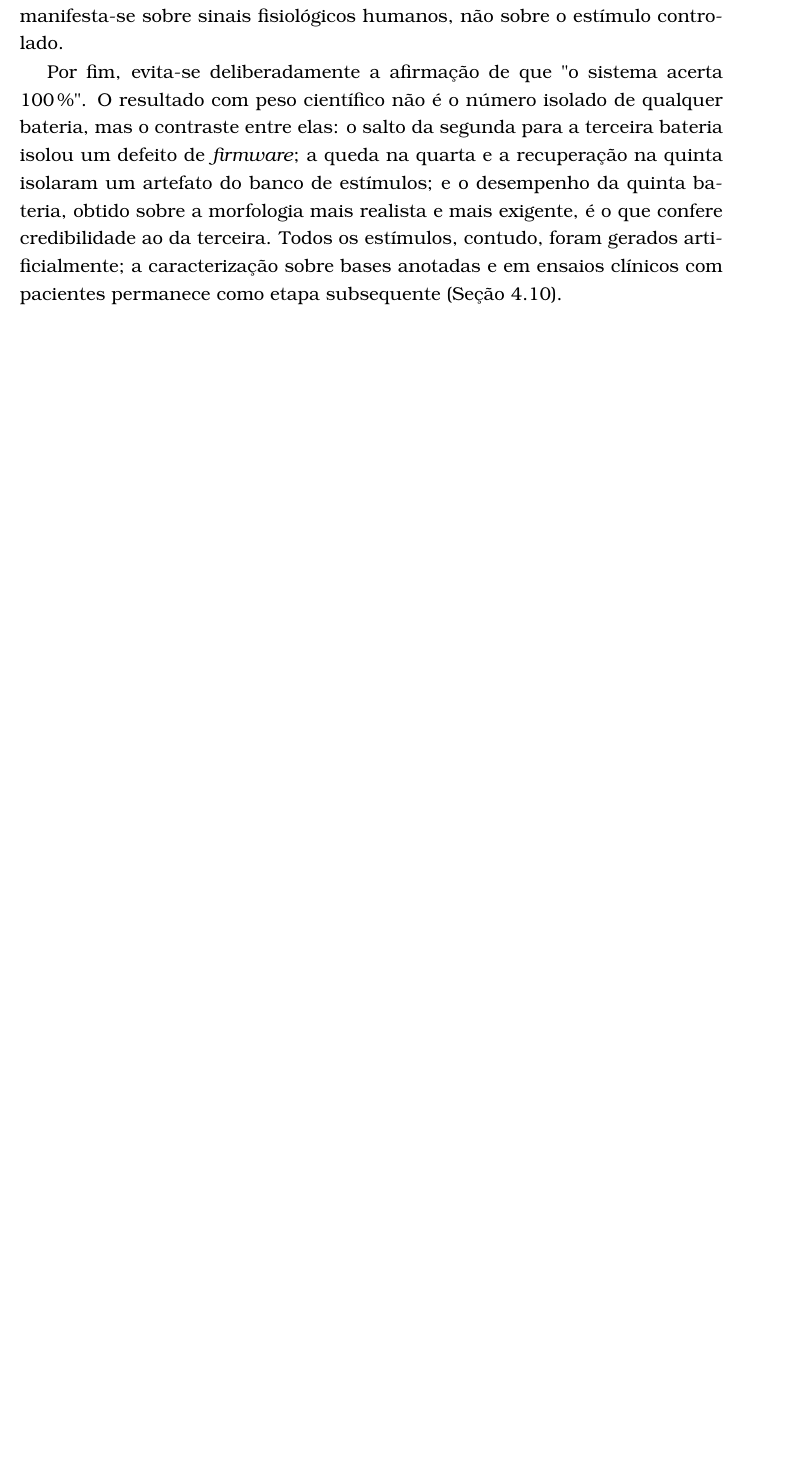
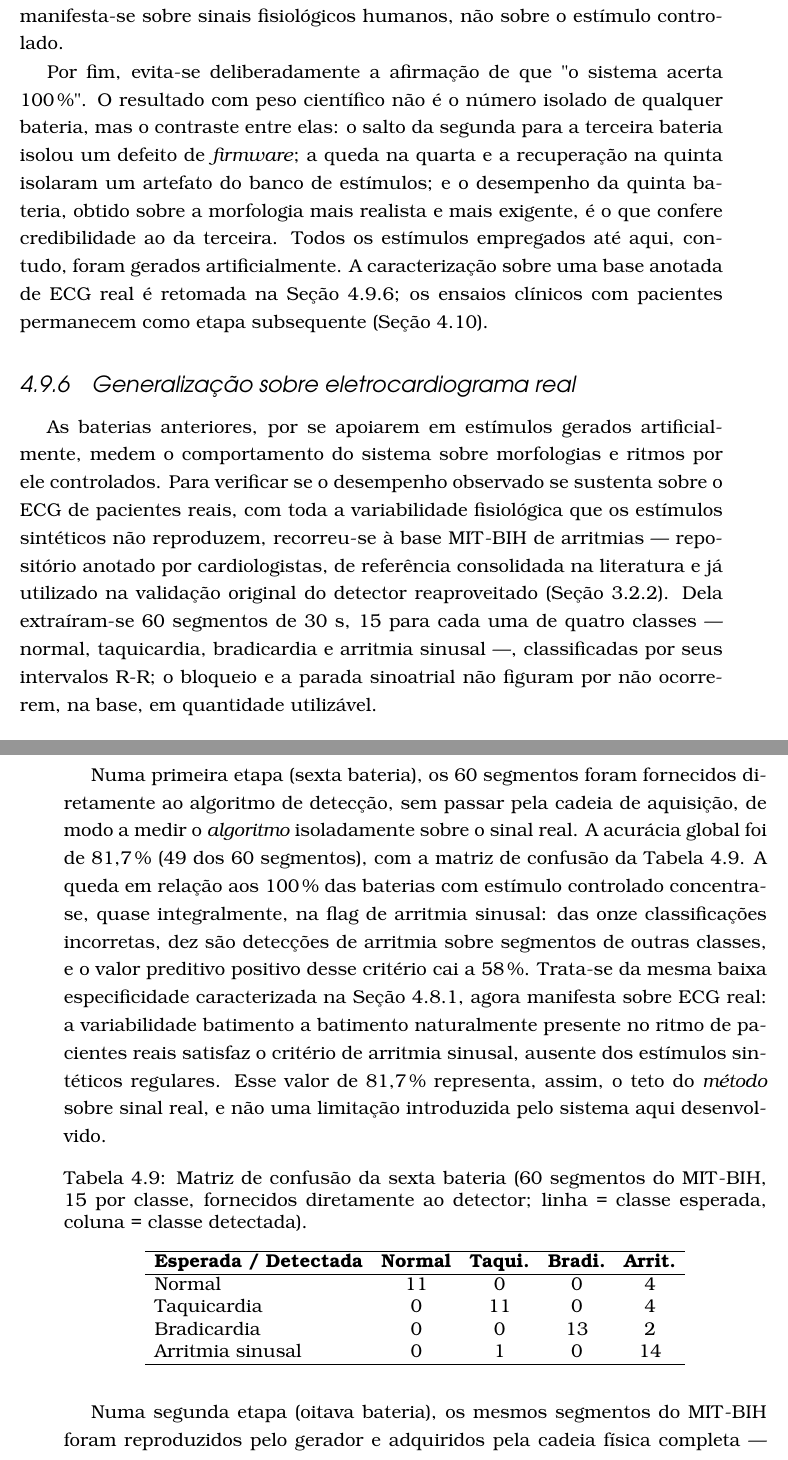
Before and after one commit to ezefferth/dissertacao-mestrado, a LaTeX thesis (tese.tex, which reads 4_resultados.tex): part of page 70 of 89 before the commit and two parts of pages 70 and 71 of 89 after it, the two joined at a grey line, cut so that both start at the same text, the shorter picture padded with empty space. Compiled offline with pdfLaTeX; a LaTeX package or settings file that is missing is left out.

Commit message:
Cap. 4: arco 2 — generalizacao sobre ECG real (baterias 6 e 8)
Subsecao nova (sec:resMITBIH) entre a bateria 5 e o arco de ruido, mais o ajuste
da frase de fecho da bateria 5 (a base anotada deixa de ser so "etapa
subsequente" — passa a apontar para esta secao).

- Bateria 6 (bench nativo): 60 segmentos do MIT-BIH, 15 x 4 classes, fornecidos
  direto ao detector = 81,7%. Matriz de confusao (tab:matrizMITBIH). A queda vem
  quase toda da flag de arritmia (VPP 58%): a mesma baixa especificidade da
  sec:resArritmia, agora sobre ECG real. E o teto do METODO sobre sinal real.

- Bateria 8 (cadeia fisica, pareada): os mesmos segmentos pela aquisicao, 5
  classes x 30 = 150/150 (bloqueio real do registro 232). Representantes
  escolhidos entre os que o bench acertava — numero deliberadamente otimista, NAO
  lido como acuracia geral. O valor e o PAREAMENTO com a bat.6: a diferenca mede
  so o que a aquisicao acrescenta, e ela nao custa um acerto. Juntas separam a
  limitacao do metodo (81,7%) do custo da aquisicao (nulo).

Compila em 89 paginas, referencias resolvidas.

Co-Authored-By: Claude Opus 4.8 (1M context) <noreply@anthropic.com>

```diff
--- a/4_resultados.tex
+++ b/4_resultados.tex
@@ -353,7 +353,34 @@ Bradicardia & 30 & 0,5 & 1,0 & 0,5 \\
 
 Cabe uma ressalva de consistência: o reconhecimento integral do traçado normal nesta bateria não contradiz a baixa especificidade do critério de arritmia sinusal caracterizada na Seção~\ref{sec:resArritmia}. O estímulo normal sintético possui variabilidade R-R limitada — \textit{jitter} inferior ao limiar de 120~ms —, ao passo que o \acs{ECG} de um indivíduo real em repouso exibe arritmia sinusal respiratória de amplitude suficiente para satisfazer o critério. A limitação, portanto, manifesta-se sobre sinais fisiológicos humanos, não sobre o estímulo controlado.
 
-Por fim, evita-se deliberadamente a afirmação de que "o sistema acerta 100\,\%". O resultado com peso científico não é o número isolado de qualquer bateria, mas o contraste entre elas: o salto da segunda para a terceira bateria isolou um defeito de \textit{firmware}; a queda na quarta e a recuperação na quinta isolaram um artefato do banco de estímulos; e o desempenho da quinta bateria, obtido sobre a morfologia mais realista e mais exigente, é o que confere credibilidade ao da terceira. Todos os estímulos, contudo, foram gerados artificialmente; a caracterização sobre bases anotadas e em ensaios clínicos com pacientes permanece como etapa subsequente (Seção~\ref{sec:resConsideracoes}).
+Por fim, evita-se deliberadamente a afirmação de que "o sistema acerta 100\,\%". O resultado com peso científico não é o número isolado de qualquer bateria, mas o contraste entre elas: o salto da segunda para a terceira bateria isolou um defeito de \textit{firmware}; a queda na quarta e a recuperação na quinta isolaram um artefato do banco de estímulos; e o desempenho da quinta bateria, obtido sobre a morfologia mais realista e mais exigente, é o que confere credibilidade ao da terceira. Todos os estímulos empregados até aqui, contudo, foram gerados artificialmente. A caracterização sobre uma base anotada de \acs{ECG} real é retomada na Seção~\ref{sec:resMITBIH}; os ensaios clínicos com pacientes permanecem como etapa subsequente (Seção~\ref{sec:resConsideracoes}).
+
+\subsection{Generalização sobre eletrocardiograma real}
+\label{sec:resMITBIH}
+
+As baterias anteriores, por se apoiarem em estímulos gerados artificialmente, medem o comportamento do sistema sobre morfologias e ritmos por ele controlados. Para verificar se o desempenho observado se sustenta sobre o \acs{ECG} de pacientes reais, com toda a variabilidade fisiológica que os estímulos sintéticos não reproduzem, recorreu-se à base MIT-BIH de arritmias — repositório anotado por cardiologistas, de referência consolidada na literatura e já utilizado na validação original do detector reaproveitado (Seção~\ref{sec:deteccaoBorda}). Dela extraíram-se 60 segmentos de 30~s, 15 para cada uma de quatro classes — normal, taquicardia, bradicardia e arritmia sinusal —, classificadas por seus intervalos R-R; o bloqueio e a parada sinoatrial não figuram por não ocorrerem, na base, em quantidade utilizável.
+
+Numa primeira etapa (sexta bateria), os 60 segmentos foram fornecidos diretamente ao algoritmo de detecção, sem passar pela cadeia de aquisição, de modo a medir o \emph{algoritmo} isoladamente sobre o sinal real. A acurácia global foi de 81,7\,\% (49 dos 60 segmentos), com a matriz de confusão da Tabela~\ref{tab:matrizMITBIH}. A queda em relação aos 100\,\% das baterias com estímulo controlado concentra-se, quase integralmente, na flag de arritmia sinusal: das onze classificações incorretas, dez são detecções de arritmia sobre segmentos de outras classes, e o valor preditivo positivo desse critério cai a 58\,\%. Trata-se da mesma baixa especificidade caracterizada na Seção~\ref{sec:resArritmia}, agora manifesta sobre \acs{ECG} real: a variabilidade batimento a batimento naturalmente presente no ritmo de pacientes reais satisfaz o critério de arritmia sinusal, ausente dos estímulos sintéticos regulares. Esse valor de 81,7\,\% representa, assim, o teto do \emph{método} sobre sinal real, e não uma limitação introduzida pelo sistema aqui desenvolvido.
+
+\begin{table}[htb]
+\centering
+\caption{Matriz de confusão da sexta bateria (60 segmentos do MIT-BIH, 15 por classe, fornecidos diretamente ao detector; linha = classe esperada, coluna = classe detectada).}
+\label{tab:matrizMITBIH}
+\begin{tabular}{l c c c c}
+\hline
+\textbf{Esperada / Detectada} & \textbf{Normal} & \textbf{Taqui.} & \textbf{Bradi.} & \textbf{Arrit.} \\
+\hline
+Normal            & 11 & 0  & 0  & 4  \\
+Taquicardia       & 0  & 11 & 0  & 4  \\
+Bradicardia       & 0  & 0  & 13 & 2  \\
+Arritmia sinusal  & 0  & 1  & 0  & 14 \\
+\hline
+\end{tabular}
+\end{table}
+
+Numa segunda etapa (oitava bateria), os mesmos segmentos do MIT-BIH foram reproduzidos pelo gerador e adquiridos pela cadeia física completa — divisor resistivo, \acs{AFE}, filtros digitais e quantização a 640~SPS —, no mesmo protocolo de disparo único das baterias anteriores. Como a base carece de bloqueio e de parada, acrescentou-se, para o bloqueio, um segmento real de bloqueio sinoatrial extraído do registro~232 do MIT-BIH, totalizando cinco classes. Os representantes de cada classe foram escolhidos entre os segmentos que o detector já classificava corretamente na etapa anterior, maximizando a distância ao limiar de decisão, e cada um foi reproduzido 30 vezes, perfazendo 150 ensaios. O sistema classificou corretamente os 150, sem erro de processamento.
+
+O valor dessa bateria não está no número em si — a seleção de representantes favoráveis o torna deliberadamente otimista e ele não deve ser lido como acurácia do sistema sobre \acs{ECG} real qualquer —, mas na comparação \emph{pareada} com a sexta bateria. Como o conjunto de estímulos é o mesmo, a diferença entre as duas mede exclusivamente o que a aquisição acrescenta: nos segmentos em que o algoritmo decide corretamente sobre o sinal ideal, a cadeia física preserva a decisão integralmente, sem que o divisor, o \acs{AFE}, os filtros ou a quantização custem um único acerto. As duas baterias, em conjunto, separam a limitação do \emph{método} (os 81,7\,\% da sexta) do custo da \emph{aquisição} (nulo, pela oitava) — atribuição que nenhuma das duas, isolada, permitiria.
 
 \subsection{Robustez ao ruído}
 \label{sec:resRuido}
```
